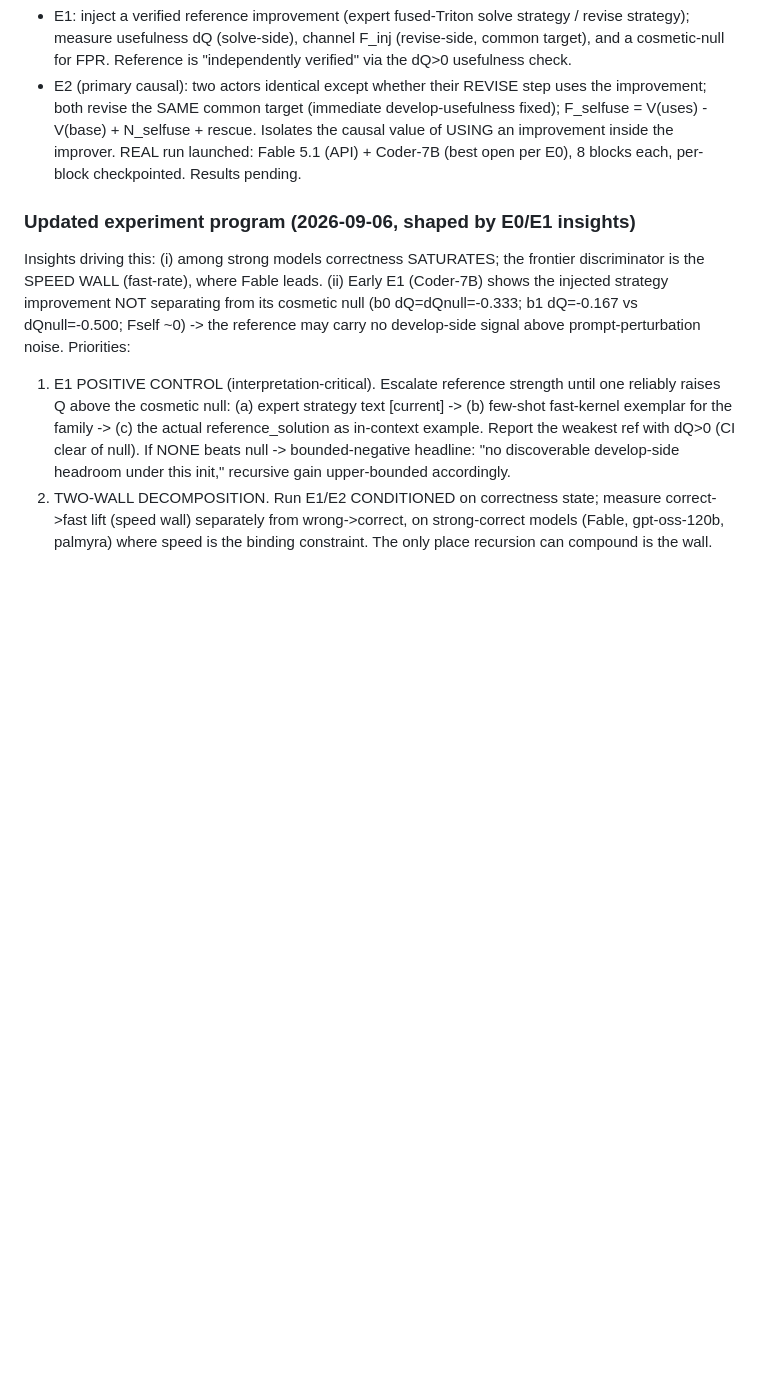
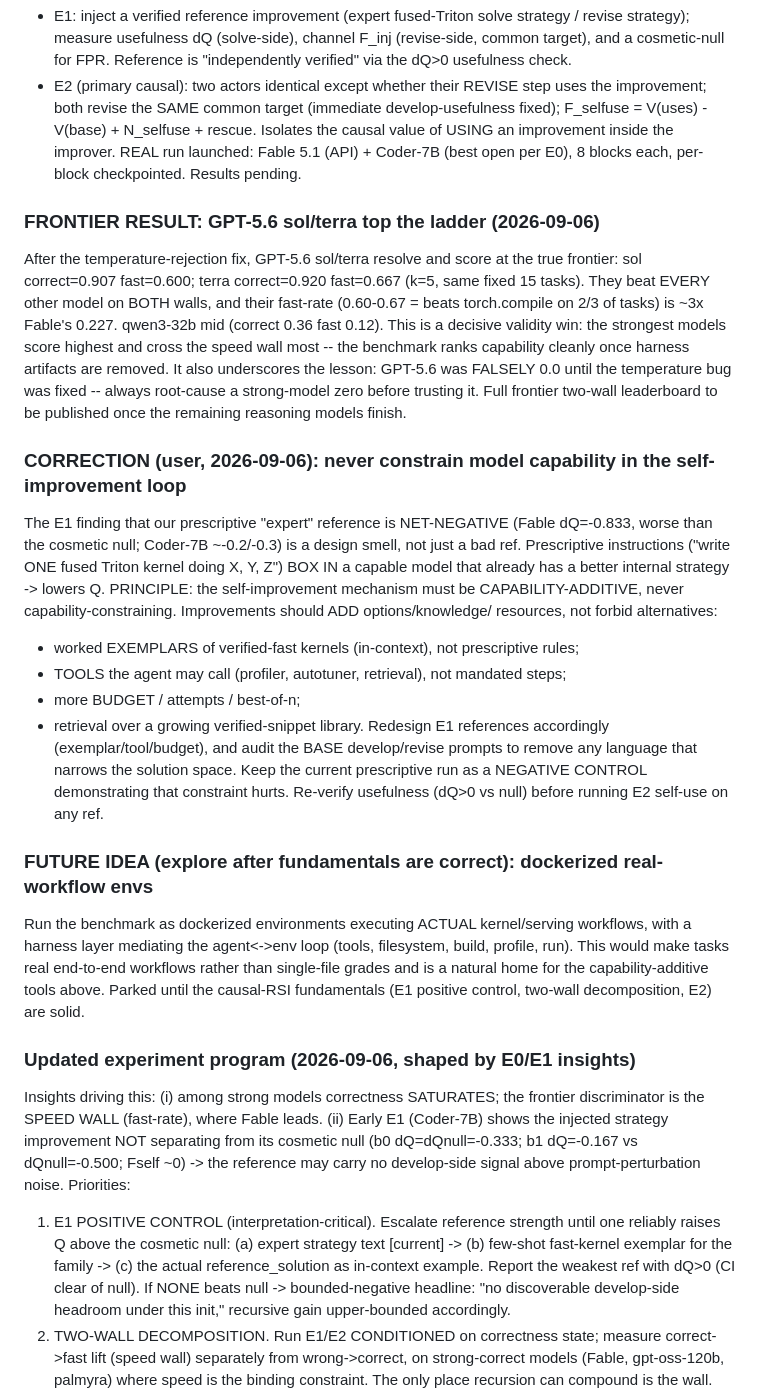
Before and after one commit to ahmd-mohsin/KernelAscent, a Markdown page: BENCHMARK_LOG.md, the part around the change. Rendered like a GitHub page; blank space fills up the shorter version.

Commit message:
BENCHMARK_LOG: GPT-5.6 sol/terra top frontier (correct .91/.92 fast .60/.67); CORRECTION never-constrain-capability (prescriptive ref is net-negative -> capability-additive refs: exemplars/tools/budget); dockerized-workflow future idea

```diff
--- a/BENCHMARK_LOG.md
+++ b/BENCHMARK_LOG.md
@@ -284,6 +284,43 @@ deterministic fixtures lacked.
 REAL run launched: Fable 5.1 (API) + Coder-7B (best open per E0), 8 blocks each, per-block
 checkpointed. Results pending.
 
+### FRONTIER RESULT: GPT-5.6 sol/terra top the ladder (2026-09-06)
+
+After the temperature-rejection fix, GPT-5.6 sol/terra resolve and score at the true frontier:
+sol correct=0.907 fast=0.600; terra correct=0.920 fast=0.667 (k=5, same fixed 15 tasks). They beat
+EVERY other model on BOTH walls, and their fast-rate (0.60-0.67 = beats torch.compile on 2/3 of
+tasks) is ~3x Fable's 0.227. qwen3-32b mid (correct 0.36 fast 0.12). This is a decisive validity
+win: the strongest models score highest and cross the speed wall most -- the benchmark ranks
+capability cleanly once harness artifacts are removed. It also underscores the lesson: GPT-5.6 was
+FALSELY 0.0 until the temperature bug was fixed -- always root-cause a strong-model zero before
+trusting it. Full frontier two-wall leaderboard to be published once the remaining reasoning
+models finish.
+
+### CORRECTION (user, 2026-09-06): never constrain model capability in the self-improvement loop
+
+The E1 finding that our prescriptive "expert" reference is NET-NEGATIVE (Fable dQ=-0.833, worse
+than the cosmetic null; Coder-7B ~-0.2/-0.3) is a design smell, not just a bad ref. Prescriptive
+instructions ("write ONE fused Triton kernel doing X, Y, Z") BOX IN a capable model that already
+has a better internal strategy -> lowers Q. PRINCIPLE: the self-improvement mechanism must be
+CAPABILITY-ADDITIVE, never capability-constraining. Improvements should ADD options/knowledge/
+resources, not forbid alternatives:
+  - worked EXEMPLARS of verified-fast kernels (in-context), not prescriptive rules;
+  - TOOLS the agent may call (profiler, autotuner, retrieval), not mandated steps;
+  - more BUDGET / attempts / best-of-n;
+  - retrieval over a growing verified-snippet library.
+Redesign E1 references accordingly (exemplar/tool/budget), and audit the BASE develop/revise
+prompts to remove any language that narrows the solution space. Keep the current prescriptive run
+as a NEGATIVE CONTROL demonstrating that constraint hurts. Re-verify usefulness (dQ>0 vs null)
+before running E2 self-use on any ref.
+
+### FUTURE IDEA (explore after fundamentals are correct): dockerized real-workflow envs
+
+Run the benchmark as dockerized environments executing ACTUAL kernel/serving workflows, with a
+harness layer mediating the agent<->env loop (tools, filesystem, build, profile, run). This would
+make tasks real end-to-end workflows rather than single-file grades and is a natural home for the
+capability-additive tools above. Parked until the causal-RSI fundamentals (E1 positive control,
+two-wall decomposition, E2) are solid.
+
 ### Updated experiment program (2026-09-06, shaped by E0/E1 insights)
 
 Insights driving this: (i) among strong models correctness SATURATES; the frontier discriminator
```
